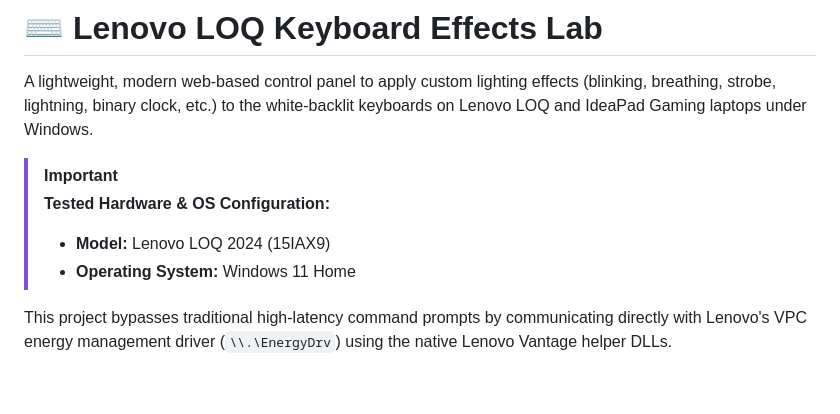
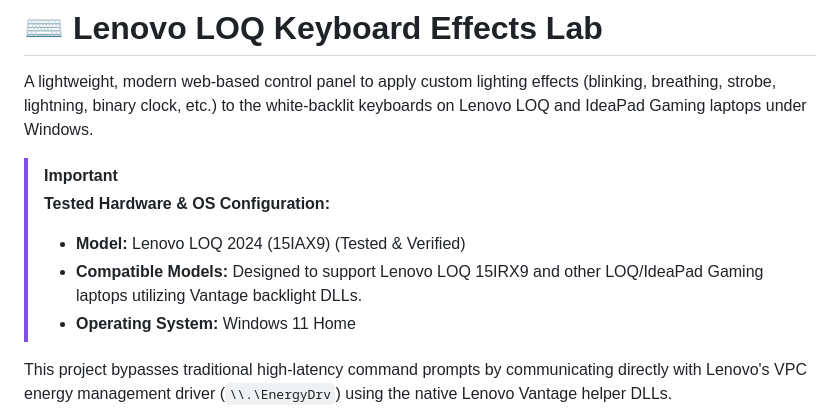
Before and after one commit to Monu-debug/lenovo-loq-keyboard-effects, a Markdown page: README.md, the part around the change. Drawn GitHub-style; blank space fills up the shorter version.

Commit message:
Update README to document LOQ 15IRX9 compatibility responsibly

```diff
--- a/README.md
+++ b/README.md
@@ -4,7 +4,8 @@ A lightweight, modern web-based control panel to apply custom lighting effects (
 
 > [!IMPORTANT]
 > **Tested Hardware & OS Configuration:**
-> * **Model:** Lenovo LOQ 2024 (15IAX9)
+> * **Model:** Lenovo LOQ 2024 (15IAX9) (Tested & Verified)
+> * **Compatible Models:** Designed to support Lenovo LOQ 15IRX9 and other LOQ/IdeaPad Gaming laptops utilizing Vantage backlight DLLs.
 > * **Operating System:** Windows 11 Home
 
 This project bypasses traditional high-latency command prompts by communicating directly with Lenovo's VPC energy management driver (`\\.\EnergyDrv`) using the native Lenovo Vantage helper DLLs.
```
